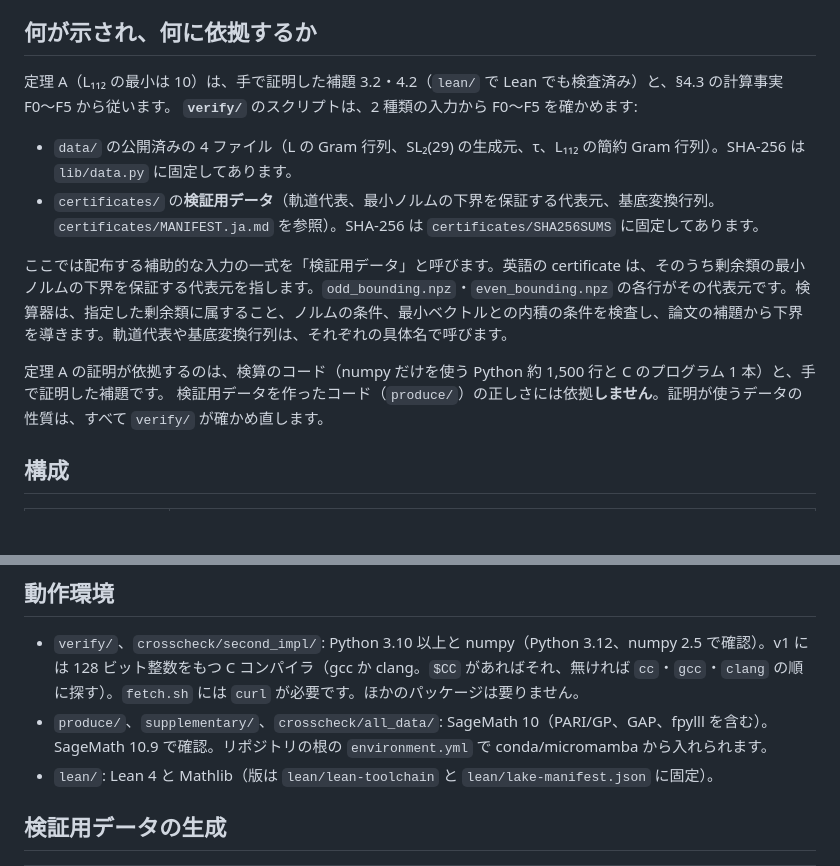
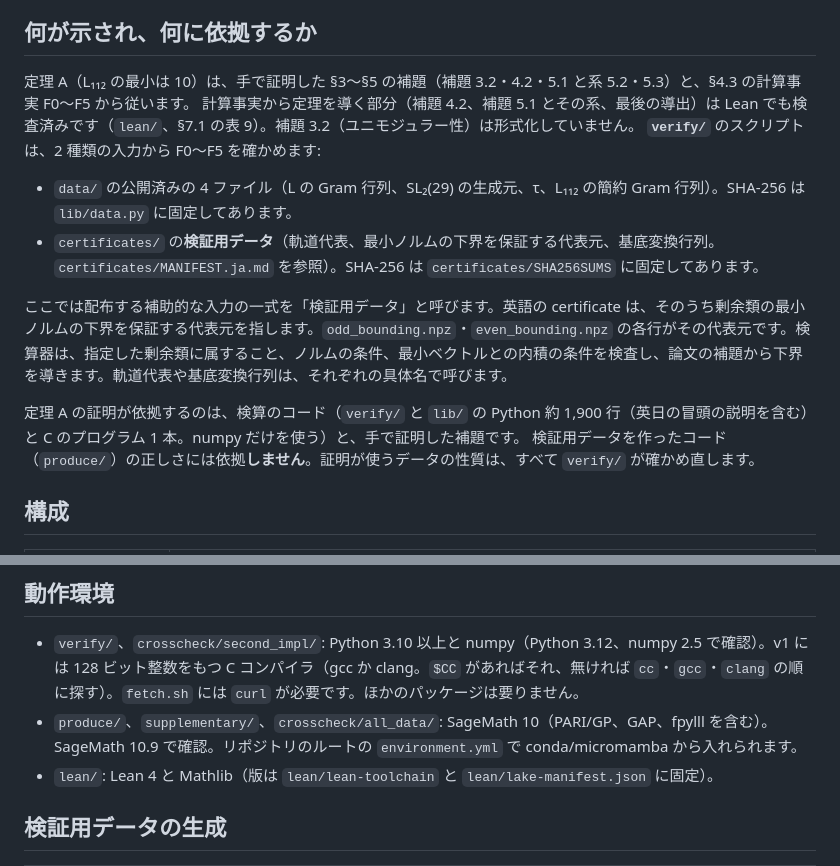
Before and after one commit to roiban1344/112-dimensional-extremal-even-unimodular-lattice, a Markdown page: code/README.ja.md, 2 parts joined by grey strips. Drawn GitHub-style; blank space fills up the shorter version.

Commit message:
Clarify verification scope in code READMEs

```diff
--- a/code/README.ja.md
+++ b/code/README.ja.md
@@ -7,7 +7,8 @@
 
 ## 何が示され、何に依拠するか
 
-定理 A（L₁₁₂ の最小は 10）は、手で証明した補題 3.2・4.2（`lean/` で Lean でも検査済み）と、§4.3 の計算事実 F0〜F5 から従います。
+定理 A（L₁₁₂ の最小は 10）は、手で証明した §3〜§5 の補題（補題 3.2・4.2・5.1 と系 5.2・5.3）と、§4.3 の計算事実 F0〜F5 から従います。
+計算事実から定理を導く部分（補題 4.2、補題 5.1 とその系、最後の導出）は Lean でも検査済みです（`lean/`、§7.1 の表 9）。補題 3.2（ユニモジュラー性）は形式化していません。
 **`verify/`** のスクリプトは、2 種類の入力から F0〜F5 を確かめます:
 
 * `data/` の公開済みの 4 ファイル（L の Gram 行列、SL₂(29) の生成元、τ、L₁₁₂ の簡約 Gram 行列）。SHA-256 は `lib/data.py` に固定してあります。
@@ -16,7 +17,7 @@
 
 ここでは配布する補助的な入力の一式を「検証用データ」と呼びます。英語の certificate は、そのうち剰余類の最小ノルムの下界を保証する代表元を指します。`odd_bounding.npz`・`even_bounding.npz` の各行がその代表元です。検算器は、指定した剰余類に属すること、ノルムの条件、最小ベクトルとの内積の条件を検査し、論文の補題から下界を導きます。軌道代表や基底変換行列は、それぞれの具体名で呼びます。
 
-定理 A の証明が依拠するのは、検算のコード（numpy だけを使う Python 約 1,500 行と C のプログラム 1 本）と、手で証明した補題です。
+定理 A の証明が依拠するのは、検算のコード（`verify/` と `lib/` の Python 約 1,900 行（英日の冒頭の説明を含む）と C のプログラム 1 本。numpy だけを使う）と、手で証明した補題です。
 検証用データを作ったコード（`produce/`）の正しさには依拠**しません**。証明が使うデータの性質は、すべて `verify/` が確かめ直します。
 
 ## 構成
@@ -85,7 +86,7 @@ F5b は無関係な 2 つの議論（v6 と v7）で確かめます。証明に
 ## 動作環境
 
 * `verify/`、`crosscheck/second_impl/`: Python 3.10 以上と numpy（Python 3.12、numpy 2.5 で確認）。v1 には 128 ビット整数をもつ C コンパイラ（gcc か clang。`$CC` があればそれ、無ければ `cc`・`gcc`・`clang` の順に探す）。`fetch.sh` には `curl` が必要です。ほかのパッケージは要りません。
-* `produce/`、`supplementary/`、`crosscheck/all_data/`: SageMath 10（PARI/GP、GAP、fpylll を含む）。SageMath 10.9 で確認。リポジトリの根の
+* `produce/`、`supplementary/`、`crosscheck/all_data/`: SageMath 10（PARI/GP、GAP、fpylll を含む）。SageMath 10.9 で確認。リポジトリのルートの
   `environment.yml` で conda/micromamba から入れられます。
 * `lean/`: Lean 4 と Mathlib（版は `lean/lean-toolchain` と `lean/lake-manifest.json` に固定）。
 
```
Also changed, not shown: other parts of code/README.ja.md (+1 -1 lines), code/README.md (+6 -4 lines).
